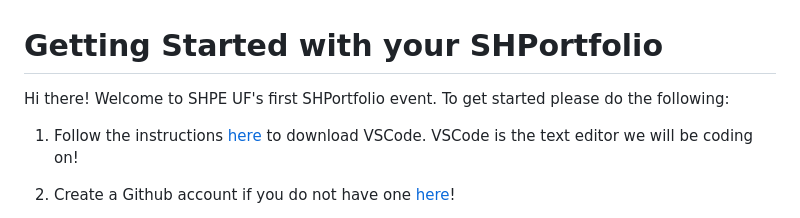
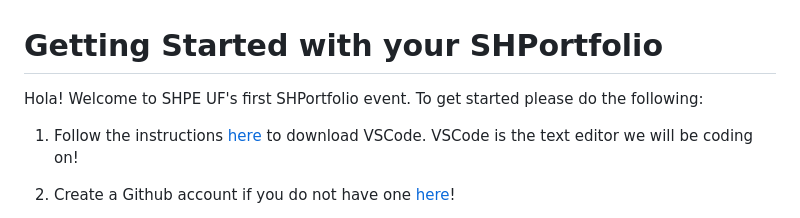
Before and after one commit to VeronicaR-UF/VeroPortfolio, a Markdown page: README.md, the part around the change. Rendered like a GitHub page.

Commit message:
hi there -> hola

```diff
--- a/README.md
+++ b/README.md
@@ -1,6 +1,6 @@
 # Getting Started with your SHPortfolio
 
-Hi there! Welcome to SHPE UF's first SHPortfolio event. To get started please do the following:
+Hola! Welcome to SHPE UF's first SHPortfolio event. To get started please do the following:
 
 1. Follow the instructions [here](https://code.visualstudio.com/download) to download VSCode. VSCode is the text editor we will be coding on!
 2. Create a Github account if you do not have one [here](https://github.com/join)!
```
